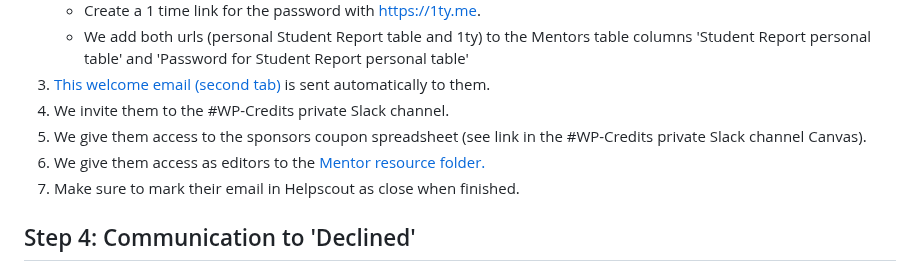
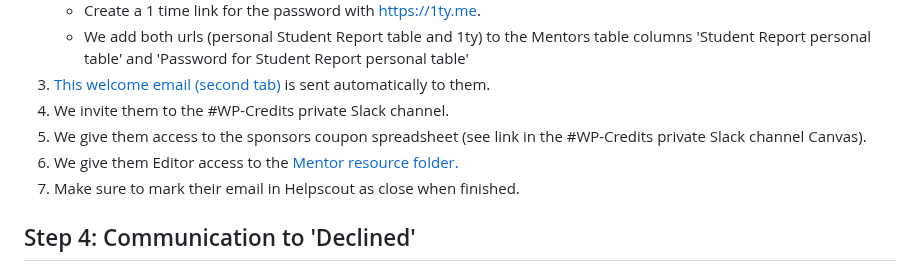
Before and after one commit to WordPress/WPCredits-Tracker, a Markdown page: Mentors/Mentors onboarding.md, the part around the change. Drawn GitHub-style.

```diff
--- a/Mentors/Mentors onboarding.md
+++ b/Mentors/Mentors onboarding.md
@@ -45,7 +45,7 @@ The WordPress Credits Program Team
 3. [This welcome email (second tab)](https://docs.google.com/document/d/1wuWyAAn1qNIUcOuX3eH1SDaNW4nSt9ja071NpmI6yQo/edit?tab=t.jmr6hou6hy9t) is sent automatically to them.
 4. We invite them to the #WP-Credits private Slack channel.
 5. We give them access to the sponsors coupon spreadsheet (see link in the #WP-Credits private Slack channel Canvas).
-6. We give them access as editors to the [Mentor resource folder.](https://drive.google.com/drive/folders/10N1G77WD9ca3zMc612XoPjEjDtZgDYfa?usp=share_link)
+6. We give them Editor access to the [Mentor resource folder.](https://drive.google.com/drive/folders/10N1G77WD9ca3zMc612XoPjEjDtZgDYfa?usp=share_link)
 7. Make sure to mark their email in Helpscout as close when finished.
 
 ## Step 4: Communication to 'Declined'
```
